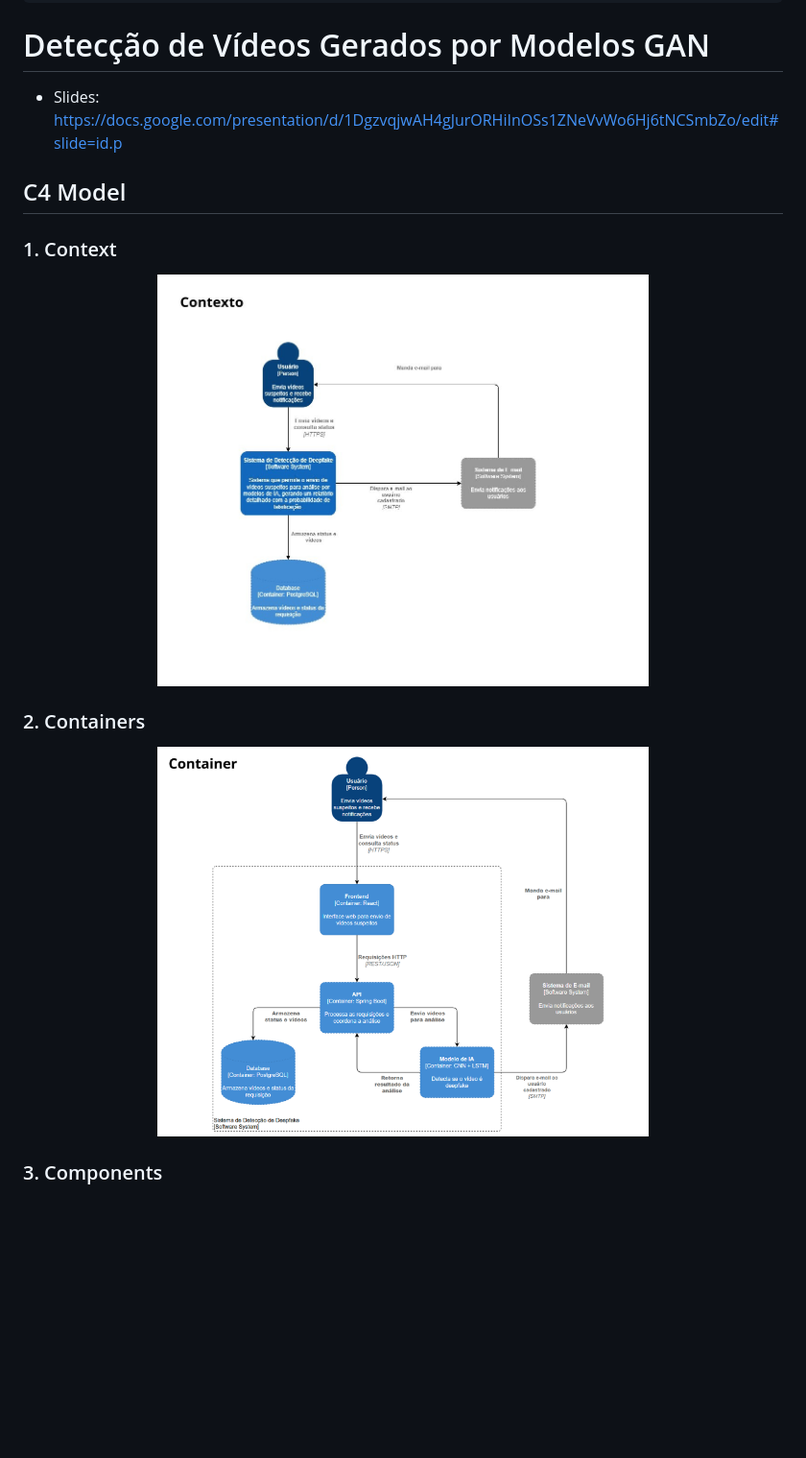
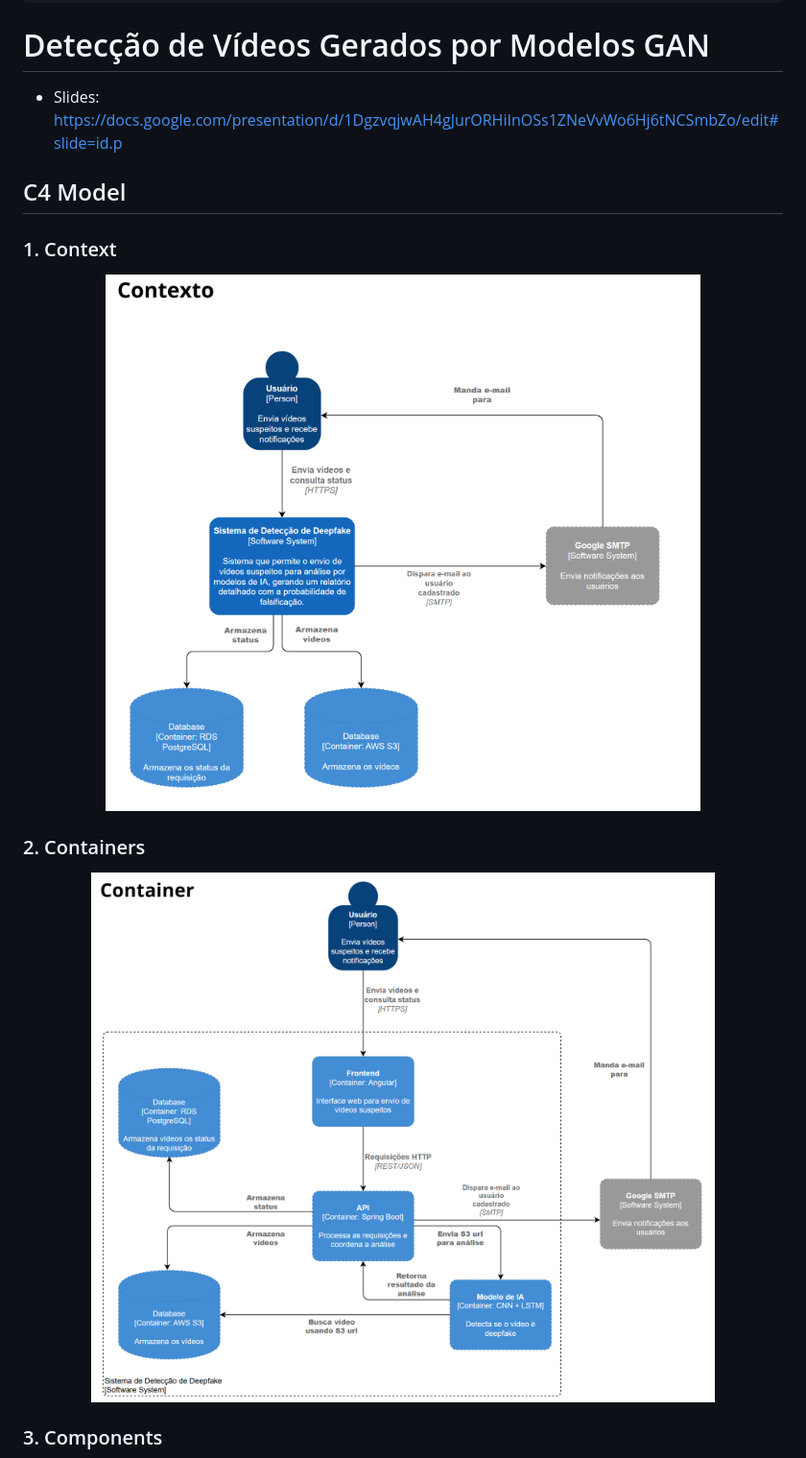
Before and after one commit to Mikanaja/PadroesArq, a Markdown page: README.md, the part around the change printed below. Shown: that part at 96% size. GitHub-like rendering; pictures changed too: images/C4_container.png, images/C4_context.jpg (deleted), images/C4_context.png (added); blank space fills up the shorter version.

Commit message:
feat: update C4 models

````diff
--- a/README.md
+++ b/README.md
@@ -9,20 +9,21 @@ Wendel Márcio de Oliveira Filho - 202105056
 ```
 
 # Detecção de Vídeos Gerados por Modelos GAN
-* Slides: https://docs.google.com/presentation/d/1DgzvqjwAH4gJurORHiInOSs1ZNeVvWo6Hj6tNCSmbZo/edit#slide=id.p
+
+* Slides: <https://docs.google.com/presentation/d/1DgzvqjwAH4gJurORHiInOSs1ZNeVvWo6Hj6tNCSmbZo/edit#slide=id.p>
 
 ## C4 Model
 
 ### 1. Context
 
 <p align="center">
-    <img src="images/C4_context.jpg" alt="Diagrama de Contexto" width="512"/>
+    <img src="images/C4_context.png" alt="Diagrama de Contexto" width="650"/>
 <p>
 
 ### 2. Containers
 
 <p align="center">
-    <img src="images/C4_container.png" alt="Diagrama de Containers" width="512"/>
+    <img src="images/C4_container.png" alt="Diagrama de Containers" width="650"/>
 <p>
 
 ### 3. Components
````
Also changed, not shown: other parts of README.md (+1 -1 lines), images/C4_components.jpeg (deleted), images/C4_components.png (added).
